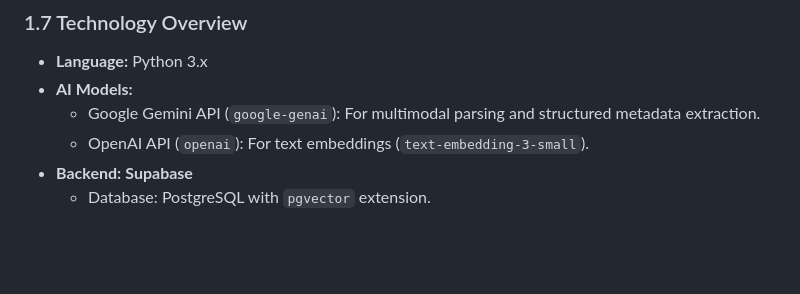
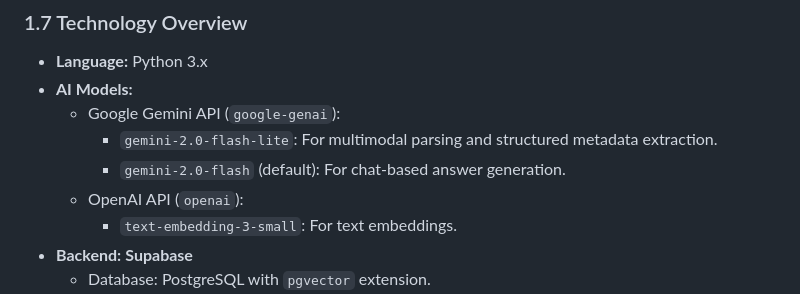
Before and after one commit to BryanTheLai/StackRAG-Backend, a Markdown page: README.md, the part around the change. GitHub-like rendering; blank space fills up the shorter version.

Commit message:
Add specific model

```diff
--- a/README.md
+++ b/README.md
@@ -167,8 +167,11 @@ Accuracy and trustworthiness are paramount for financial data. The system priori
 
 *   **Language:** Python 3.x
 *   **AI Models:**
-    *   Google Gemini API (`google-genai`): For multimodal parsing and structured metadata extraction.
-    *   OpenAI API (`openai`): For text embeddings (`text-embedding-3-small`).
+    *   Google Gemini API (`google-genai`):
+        *   `gemini-2.0-flash-lite`: For multimodal parsing and structured metadata extraction.
+        *   `gemini-2.0-flash` (default): For chat-based answer generation.
+    *   OpenAI API (`openai`):
+        *   `text-embedding-3-small`: For text embeddings.
 *   **Backend:** **Supabase**
     *   Database: PostgreSQL with `pgvector` extension.
     *   Authentication: Supabase Auth.
```
